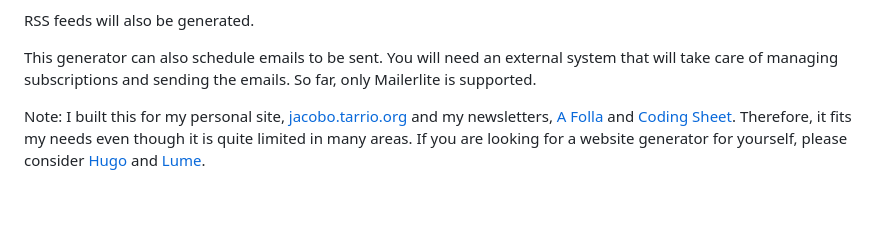
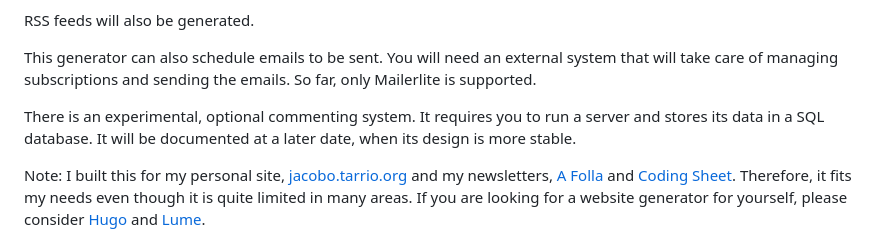
Before and after one commit to jtarrio/jtweb, a Markdown page: README.md, the part around the change. Drawn GitHub-style; blank space fills up the shorter version.

Commit message:
There is a comment system.

```diff
--- a/README.md
+++ b/README.md
@@ -19,6 +19,10 @@ RSS feeds will also be generated.
 This generator can also schedule emails to be sent. You will need an external
 system that will take care of managing subscriptions and sending the emails.
 So far, only Mailerlite is supported.
+
+There is an experimental, optional commenting system.
+It requires you to run a server and stores its data in a SQL database.
+It will be documented at a later date, when its design is more stable.
 
 Note: I built this for my personal site,
 [jacobo.tarrio.org](https://jacobo.tarrio.org) and my newsletters,
```
